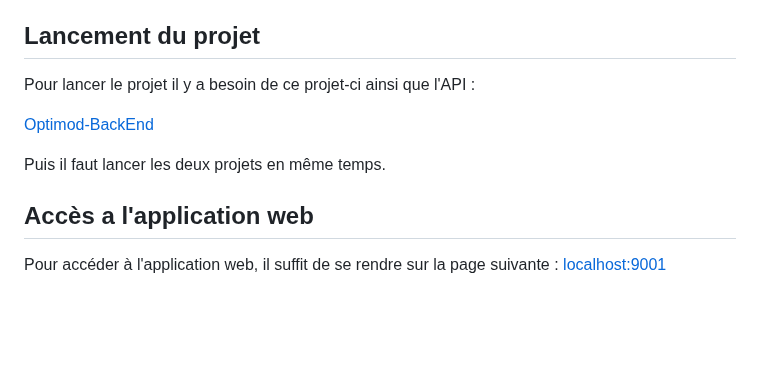
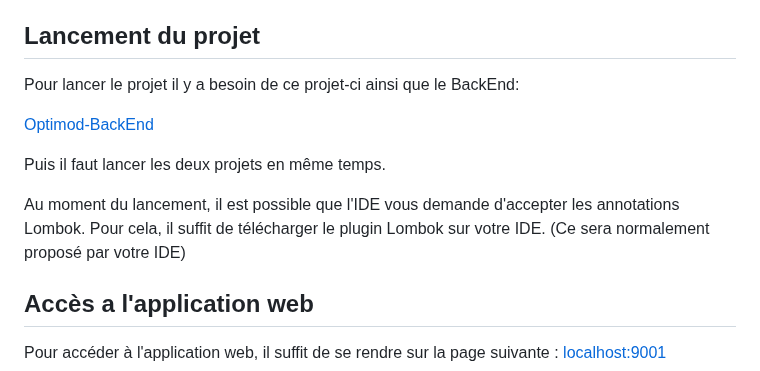
Before and after one commit to hexplosif/Optimod, a Markdown page: README.md, the part around the change. Rendered like a GitHub page; blank space fills up the shorter version.

Commit message:
Optimod V2.8 - MAJ README

```diff
--- a/README.md
+++ b/README.md
@@ -17,11 +17,13 @@ Ce projet a pour but de mettre en place un système de gestion de trafic pour la
 
 ## Lancement du projet
 
-Pour lancer le projet il y a besoin de ce projet-ci ainsi que l'API :
+Pour lancer le projet il y a besoin de ce projet-ci ainsi que le BackEnd:
 
 [Optimod-BackEnd](https://github.com/hexplosif/Optimod-BackEnd.git)
 
 Puis il faut lancer les deux projets en même temps.
+
+Au moment du lancement, il est possible que l'IDE vous demande d'accepter les annotations Lombok. Pour cela, il suffit de télécharger le plugin Lombok sur votre IDE. (Ce sera normalement proposé par votre IDE)
 
 ## Accès a l'application web
 
```
